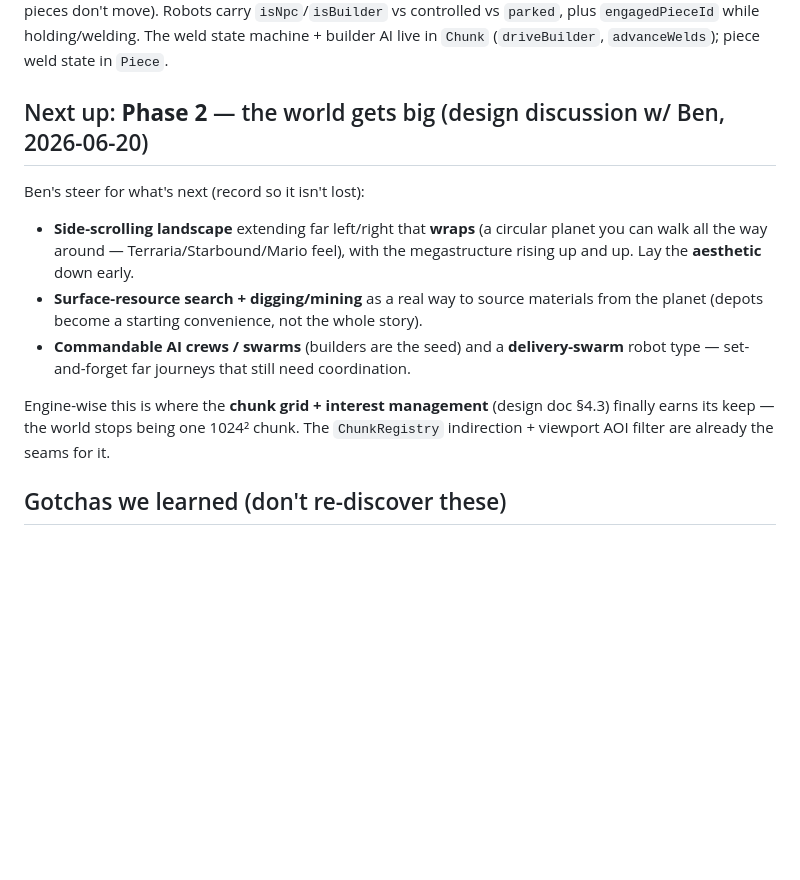
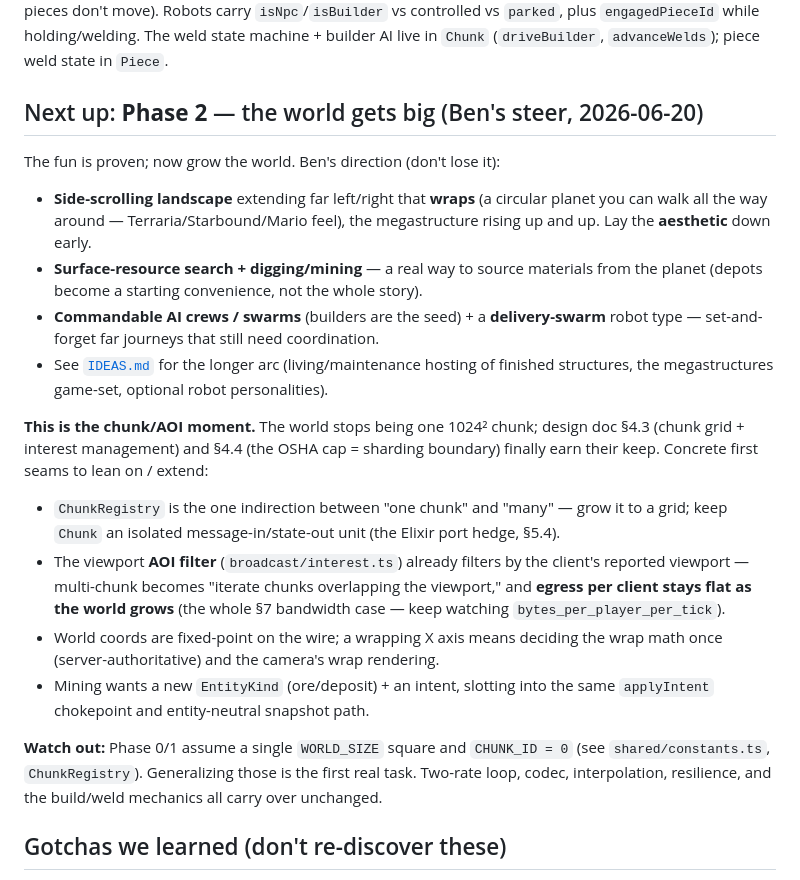
Before and after one commit to deathcloset/RobotMegaStructures, a Markdown page: HANDOFF.md, the part around one of its changes. GitHub-like rendering; blank space fills up the shorter version.

```diff
--- a/HANDOFF.md
+++ b/HANDOFF.md
@@ -62,20 +63,38 @@ don't move). Robots carry `isNpc`/`isBuilder` vs controlled vs `parked`, plus
 `engagedPieceId` while holding/welding. The weld state machine + builder AI live
 in `Chunk` (`driveBuilder`, `advanceWelds`); piece weld state in `Piece`.
 
-## Next up: **Phase 2** — the world gets big (design discussion w/ Ben, 2026-06-20)
+## Next up: **Phase 2** — the world gets big (Ben's steer, 2026-06-20)
 
-Ben's steer for what's next (record so it isn't lost):
+The fun is proven; now grow the world. Ben's direction (don't lose it):
 - **Side-scrolling landscape** extending far left/right that **wraps** (a circular
-  planet you can walk all the way around — Terraria/Starbound/Mario feel), with the
+  planet you can walk all the way around — Terraria/Starbound/Mario feel), the
   megastructure rising up and up. Lay the **aesthetic** down early.
-- **Surface-resource search + digging/mining** as a real way to source materials
+- **Surface-resource search + digging/mining** — a real way to source materials
   from the planet (depots become a starting convenience, not the whole story).
-- **Commandable AI crews / swarms** (builders are the seed) and a **delivery-swarm**
+- **Commandable AI crews / swarms** (builders are the seed) + a **delivery-swarm**
   robot type — set-and-forget far journeys that still need coordination.
+- See [`IDEAS.md`](./IDEAS.md) for the longer arc (living/maintenance hosting of
+  finished structures, the megastructures game-set, optional robot personalities).
 
-Engine-wise this is where the **chunk grid + interest management** (design doc
-§4.3) finally earns its keep — the world stops being one 1024² chunk. The
-`ChunkRegistry` indirection + viewport AOI filter are already the seams for it.
+**This is the chunk/AOI moment.** The world stops being one 1024² chunk; design
+doc §4.3 (chunk grid + interest management) and §4.4 (the OSHA cap = sharding
+boundary) finally earn their keep. Concrete first seams to lean on / extend:
+- `ChunkRegistry` is the one indirection between "one chunk" and "many" — grow it
+  to a grid; keep `Chunk` an isolated message-in/state-out unit (the Elixir port
+  hedge, §5.4).
+- The viewport **AOI filter** (`broadcast/interest.ts`) already filters by the
+  client's reported viewport — multi-chunk becomes "iterate chunks overlapping the
+  viewport," and **egress per client stays flat as the world grows** (the whole
+  §7 bandwidth case — keep watching `bytes_per_player_per_tick`).
+- World coords are fixed-point on the wire; a wrapping X axis means deciding the
+  wrap math once (server-authoritative) and the camera's wrap rendering.
+- Mining wants a new `EntityKind` (ore/deposit) + an intent, slotting into the
+  same `applyIntent` chokepoint and entity-neutral snapshot path.
+
+**Watch out:** Phase 0/1 assume a single `WORLD_SIZE` square and `CHUNK_ID = 0`
+(see `shared/constants.ts`, `ChunkRegistry`). Generalizing those is the first real
+task. Two-rate loop, codec, interpolation, resilience, and the build/weld
+mechanics all carry over unchanged.
 
 ## Gotchas we learned (don't re-discover these)
 
```
Also changed, not shown: other parts of HANDOFF.md (+9 -8 lines), IDEAS.md (added, +48 -0 lines).
